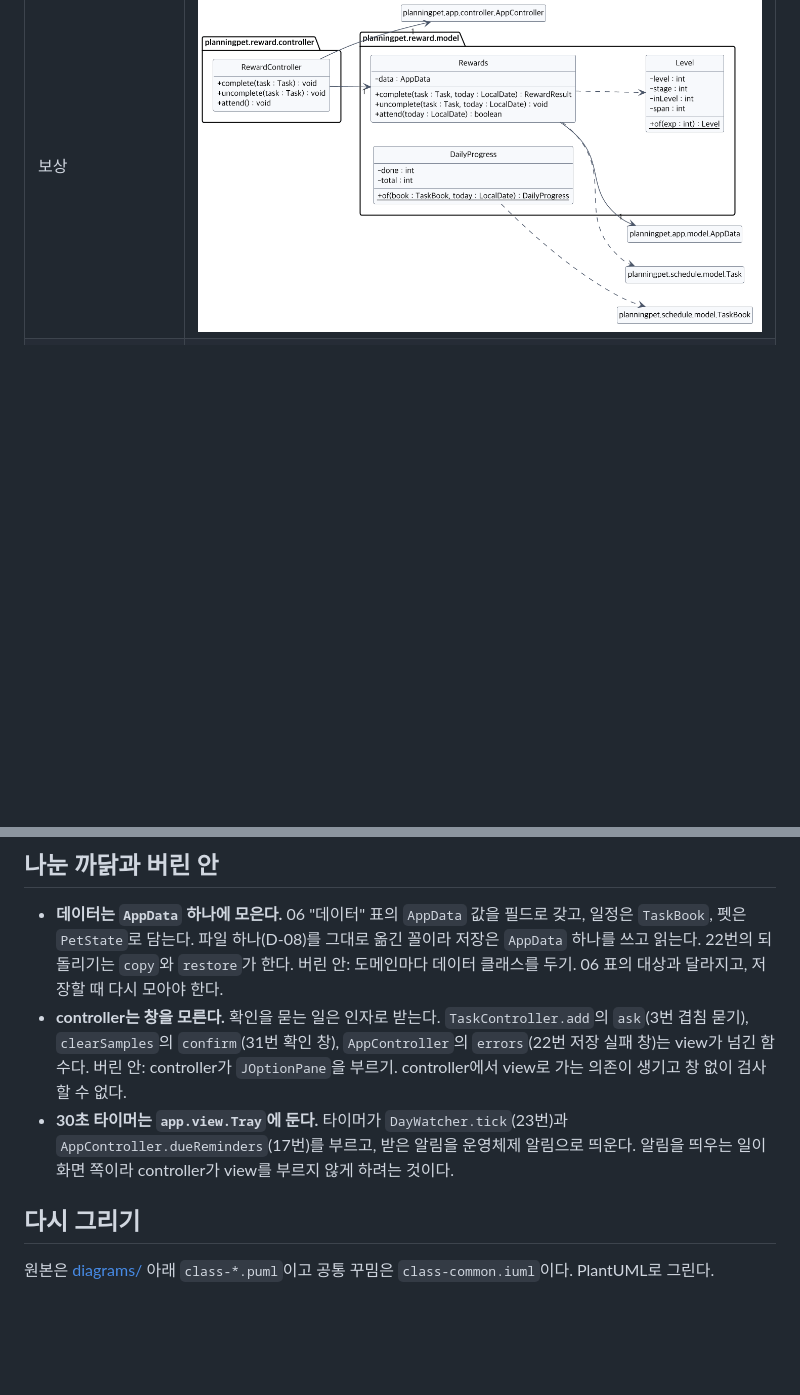
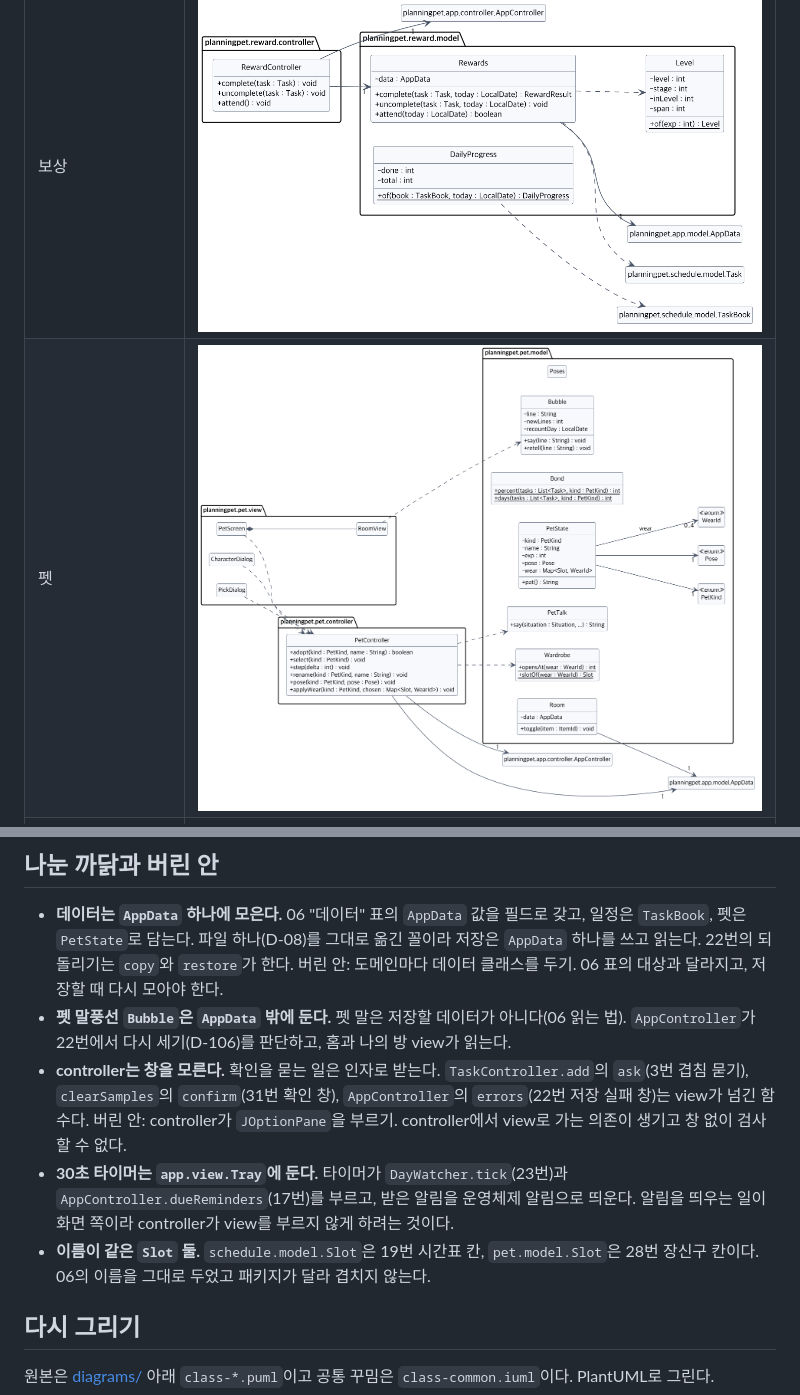
Before and after one commit to 2026-2-software-system-design-11/planning-pet-app, a Markdown page: docs/07-class-diagram.md, 2 parts joined by grey strips. GitHub-like rendering; pictures changed too: docs/diagrams/class-pet.png (added); blank space fills up the shorter version.

Commit message:
docs(pet): 07에 펫 도메인 그림(PetState, PetController, 말풍선) 넣기 (#294)
Co-Authored-By: Claude Opus 5.5 <noreply@anthropic.com>

```diff
--- a/docs/07-class-diagram.md
+++ b/docs/07-class-diagram.md
@@ -29,13 +29,16 @@ D-109의 방향(view에서 controller와 model, controller에서 model, store에
 | 일정 model | ![일정 model](diagrams/class-schedule.png) |
 | 일정 규칙, controller, view | ![일정 규칙](diagrams/class-schedule-rules.png) |
 | 보상 | ![보상](diagrams/class-reward.png) |
+| 펫 | ![펫](diagrams/class-pet.png) |
 | 앱 | ![앱](diagrams/class-app.png) |
 
 ## 나눈 까닭과 버린 안
 
 - **데이터는 `AppData` 하나에 모은다.** 06 "데이터" 표의 `AppData` 값을 필드로 갖고, 일정은 `TaskBook`, 펫은 `PetState`로 담는다. 파일 하나(D-08)를 그대로 옮긴 꼴이라 저장은 `AppData` 하나를 쓰고 읽는다. 22번의 되돌리기는 `copy`와 `restore`가 한다. 버린 안: 도메인마다 데이터 클래스를 두기. 06 표의 대상과 달라지고, 저장할 때 다시 모아야 한다.
+- **펫 말풍선 `Bubble`은 `AppData` 밖에 둔다.** 펫 말은 저장할 데이터가 아니다(06 읽는 법). `AppController`가 22번에서 다시 세기(D-106)를 판단하고, 홈과 나의 방 view가 읽는다.
 - **controller는 창을 모른다.** 확인을 묻는 일은 인자로 받는다. `TaskController.add`의 `ask`(3번 겹침 묻기), `clearSamples`의 `confirm`(31번 확인 창), `AppController`의 `errors`(22번 저장 실패 창)는 view가 넘긴 함수다. 버린 안: controller가 `JOptionPane`을 부르기. controller에서 view로 가는 의존이 생기고 창 없이 검사할 수 없다.
 - **30초 타이머는 `app.view.Tray`에 둔다.** 타이머가 `DayWatcher.tick`(23번)과 `AppController.dueReminders`(17번)를 부르고, 받은 알림을 운영체제 알림으로 띄운다. 알림을 띄우는 일이 화면 쪽이라 controller가 view를 부르지 않게 하려는 것이다.
+- **이름이 같은 `Slot` 둘.** `schedule.model.Slot`은 19번 시간표 칸, `pet.model.Slot`은 28번 장신구 칸이다. 06의 이름을 그대로 두었고 패키지가 달라 겹치지 않는다.
 
 ## 다시 그리기
 
```
Also changed, not shown: 1 other file.
